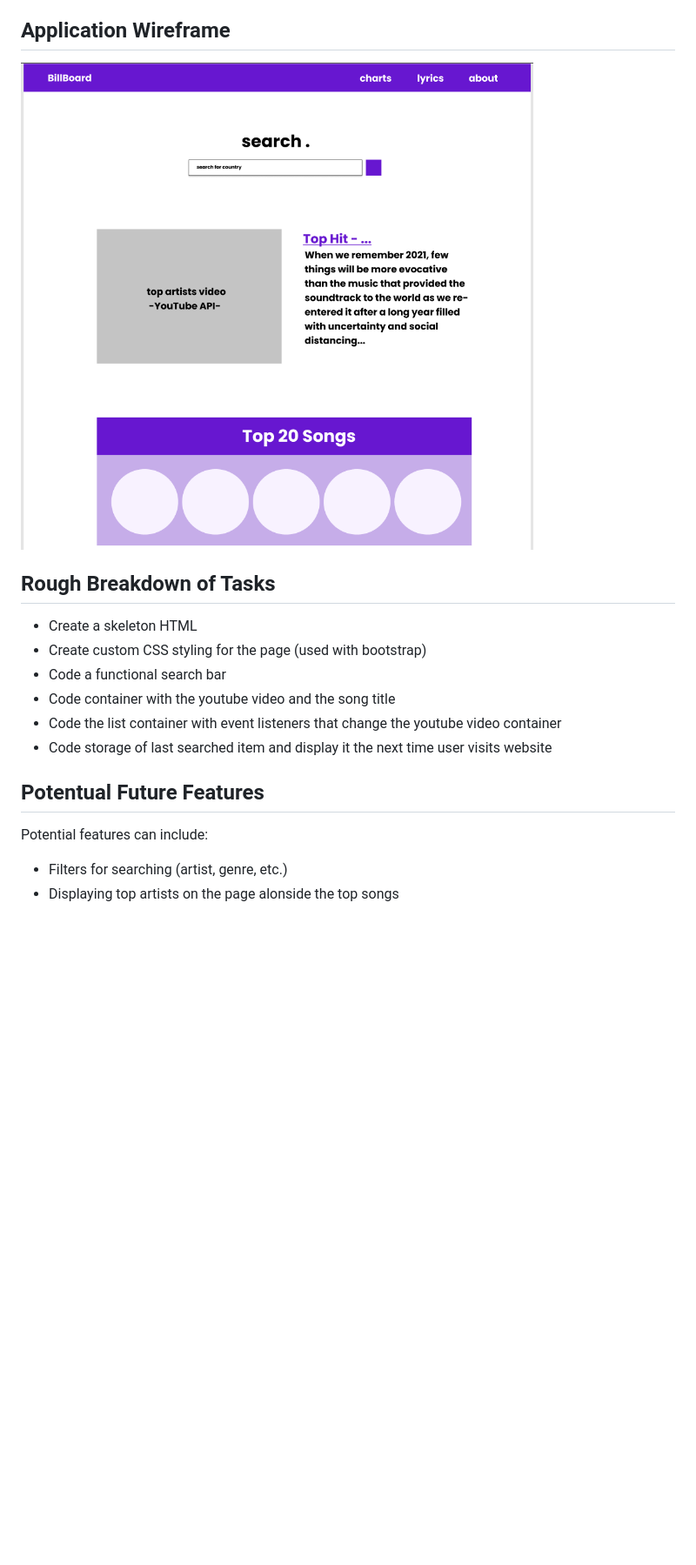
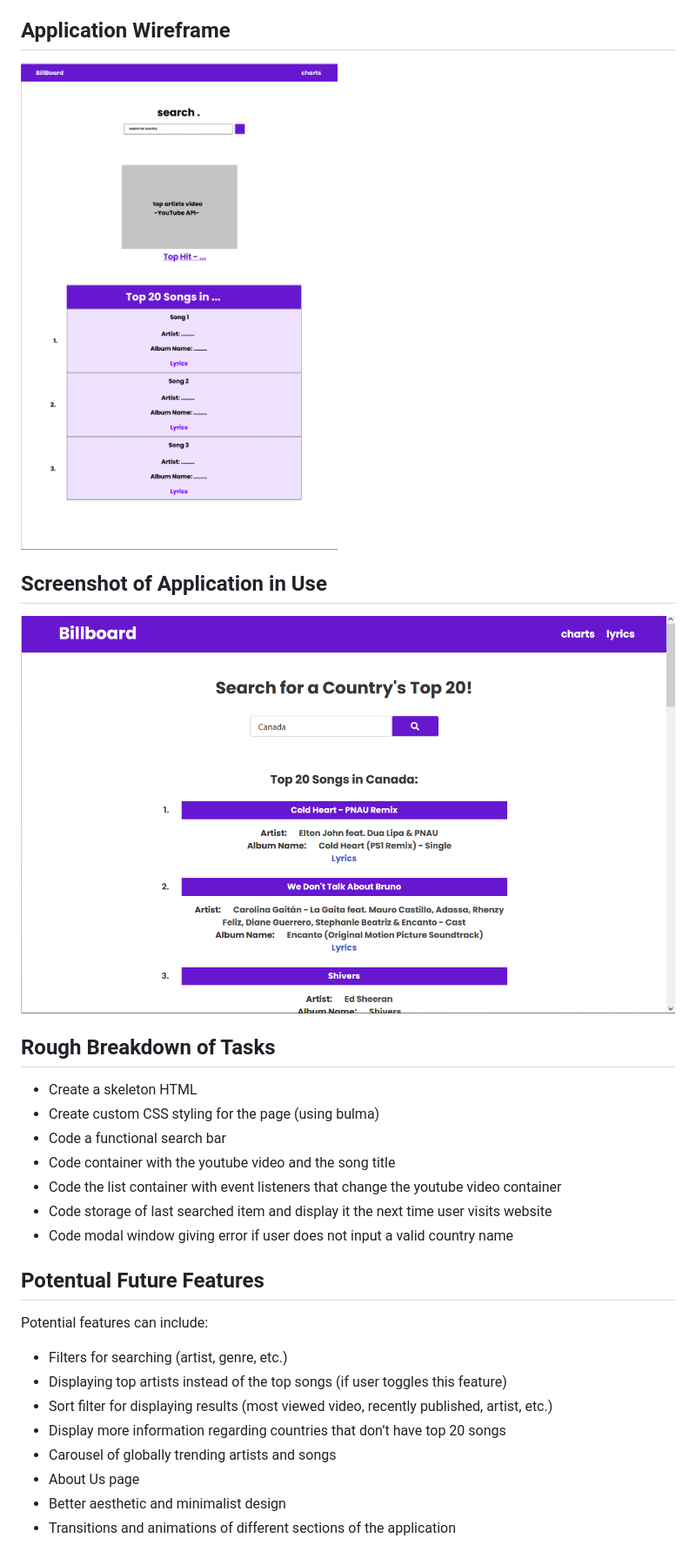
Before and after one commit to nevan-dsouza/billboard, a Markdown page: README.md, the part around the change printed below. Shown: that part at 87% size. Drawn GitHub-style; pictures changed too: images/project1.png (added), images/wireframe2.png (added); blank space fills up the shorter version.

Commit message:
added comments, modal window, other improvements

```diff
--- a/README.md
+++ b/README.md
@@ -21,18 +34,30 @@ SO THAT I can see what kind of music is popular for a country of my choosing
 
 ## Application Wireframe
-![Wireframe of our Project](./images/wireframe1.png)
+
+![Wireframe of our Project](./images/wireframe2.png)
+
+
+## Screenshot of Application in Use
+![Project Page](./images/project1.png)
 
 ## Rough Breakdown of Tasks
 
 * Create a skeleton HTML
-* Create custom CSS styling for the page (used with bootstrap)
+* Create custom CSS styling for the page (using bulma)
 * Code a functional search bar
 * Code container with the youtube video and the song title
 * Code the list container with event listeners that change the youtube video container
 * Code storage of last searched item and display it the next time user visits website
+* Code modal window giving error if user does not input a valid country name
 
 ## Potentual Future Features
 
  Potential features can include:
  * Filters for searching (artist, genre, etc.)
- * Displaying top artists on the page alonside the top songs
+ * Displaying top artists instead of the top songs (if user toggles this feature)
+ * Sort filter for displaying results (most viewed video, recently published, artist, etc.)
+ * Display more information regarding countries that don’t have top 20 songs
+ * Carousel of globally trending artists and songs
+ * About Us page
+ * Better aesthetic and minimalist design
+ * Transitions and animations of different sections of the application
```
Also changed, not shown: other parts of README.md (+18 -5 lines), 5 other files.
